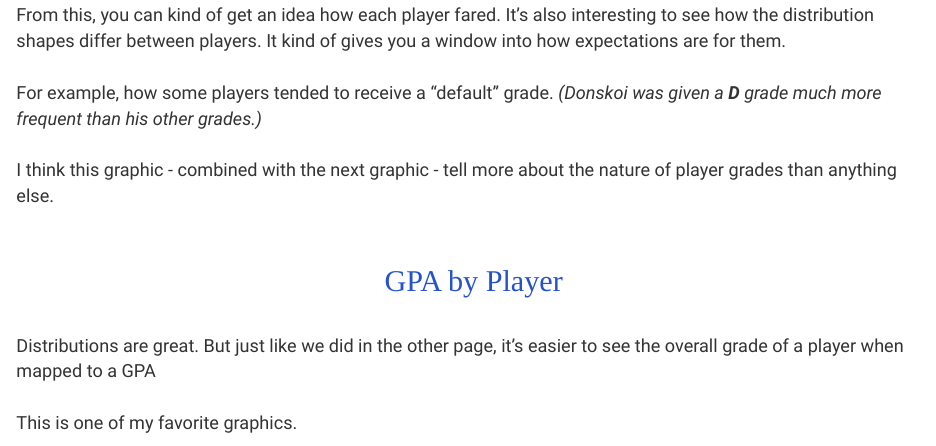
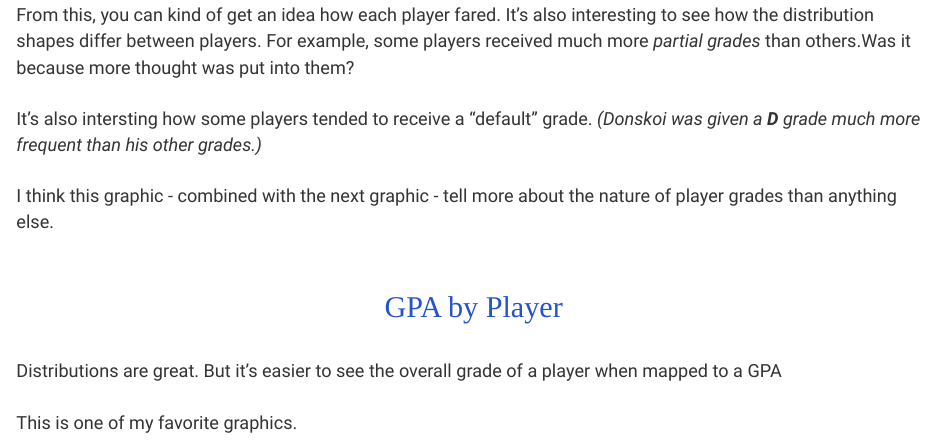
Before and after one commit to Roctober92/dnvr_PlayerGrades, an R Markdown document (links/by_player.Rmd): the page in a window 1100 px wide, from 1140 px down. The pictures show the output file links/by_player.html that the author committed with the source, opened offline.

Commit message:
by player desc
modified

````diff
--- a/links/by_player.Rmd
+++ b/links/by_player.Rmd
@@ -31,13 +31,13 @@ all_info %>%
         axis.text.y = element_text(size = rel(1.5)))
 ```
 
-<p id='desc'>From this, you can kind of get an idea how each player fared. It's also interesting to see how the distribution shapes differ between players. It kind of gives you a window into how expectations are for them.<br><br> For example, how some players tended to receive a "default" grade. <i>(Donskoi was given a **D** grade much more frequent than his other grades.)</i><br><br>I think this graphic - combined with the next graphic - tell more about the nature of player grades than anything else.</p>
+<p id='desc'>From this, you can kind of get an idea how each player fared. It's also interesting to see how the distribution shapes differ between players. For example, some players received much more *partial grades* than others.Was it because more thought was put into them?<br><br> It's also intersting how some players tended to receive a "default" grade. <i>(Donskoi was given a **D** grade much more frequent than his other grades.)</i><br><br>I think this graphic - combined with the next graphic - tell more about the nature of player grades than anything else.</p>
 
 <br><br>
 <p id="section">GPA by Player</p>
 <br>
 
-<p id="desc">Distributions are great. But just like we did in the other page, it's easier to see the overall grade of a player when mapped to a GPA<br><br>This is one of my favorite graphics.</p>
+<p id="desc">Distributions are great. But it's easier to see the overall grade of a player when mapped to a GPA<br><br>This is one of my favorite graphics.</p>
 
 ```{r, message = FALSE, echo = FALSE, warning = FALSE, fig.width=14, fig.height=10}
 setwd('~/github/dnvr_PlayerGrades/r')
````
Also changed, not shown: links/by_player.html.
